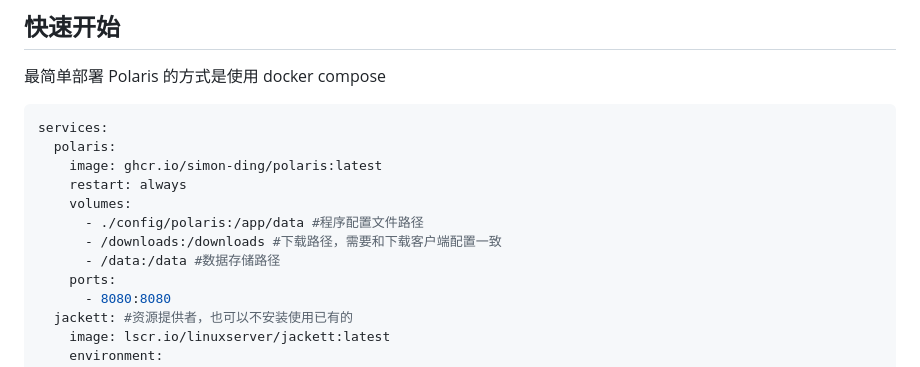
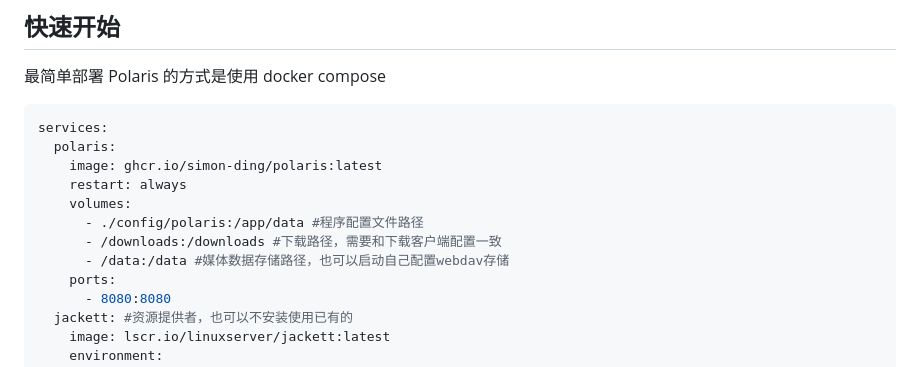
Before and after one commit to simon-ding/polaris, a Markdown page: README.md, the part around the change. GitHub-like rendering.

Commit message:
chore: update readme

```diff
--- a/README.md
+++ b/README.md
@@ -30,7 +30,7 @@ services:
     volumes:
       - ./config/polaris:/app/data #程序配置文件路径
       - /downloads:/downloads #下载路径，需要和下载客户端配置一致
-      - /data:/data #数据存储路径
+      - /data:/data #媒体数据存储路径，也可以启动自己配置webdav存储
     ports:
       - 8080:8080
   jackett: #资源提供者，也可以不安装使用已有的
```
